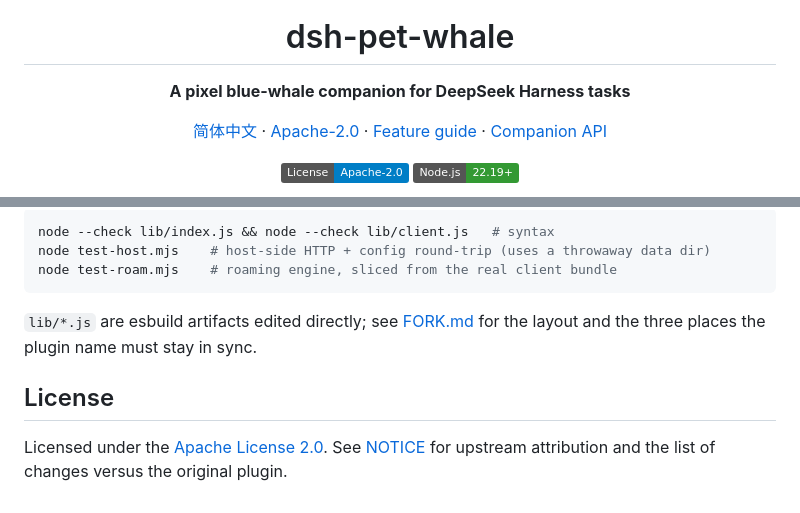
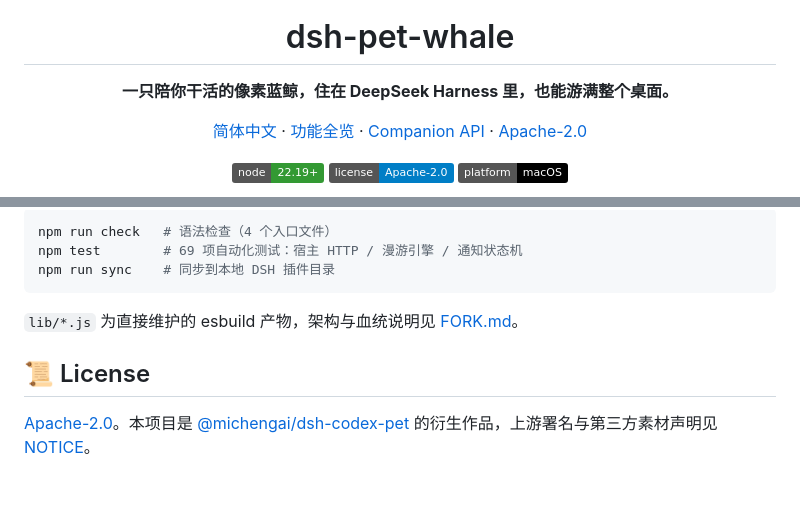
Before and after one commit to 15372010668-dot/dsh-pet-whale, a Markdown page: README.md, 2 parts joined by grey strips. Rendered like a GitHub page; badges without logos.

````diff
--- a/README.md
+++ b/README.md
@@ -2,12 +4,11 @@
 
 # dsh-pet-whale
 
-**A pixel blue-whale companion for DeepSeek Harness tasks**
+**一只陪你干活的像素蓝鲸，住在 DeepSeek Harness 里，也能游满整个桌面。**
 
-[简体中文](README.zh-CN.md) · [Apache-2.0](LICENSE) · [Feature guide](docs/FEATURES.md) · [Companion API](docs/companion-api.md)
+[简体中文](README.zh-CN.md) · [功能全览](docs/FEATURES.md) · [Companion API](docs/companion-api.md) · [Apache-2.0](LICENSE)
 
-[![License: Apache-2.0](https://img.shields.io/badge/License-Apache--2.0-blue.svg)](LICENSE)
-[![Node.js 22.19+](https://img.shields.io/badge/Node.js-22.19%2B-339933.svg?logo=node.js&logoColor=white)](https://nodejs.org/)
+![Node](https://img.shields.io/badge/node-22.19%2B-339933) ![License](https://img.shields.io/badge/license-Apache--2.0-blue) ![Platform](https://img.shields.io/badge/platform-macOS-black)
 
 </div>
 
@@ -78,12 +77,12 @@ All data lives outside the package in `~/.dsh/pet-whale/` (`config.json` + `pets
 
 ```bash
-node --check lib/index.js && node --check lib/client.js   # syntax
-node test-host.mjs    # host-side HTTP + config round-trip (uses a throwaway data dir)
-node test-roam.mjs    # roaming engine, sliced from the real client bundle
+npm run check   # 语法检查（4 个入口文件）
+npm test        # 69 项自动化测试：宿主 HTTP / 漫游引擎 / 通知状态机
+npm run sync    # 同步到本地 DSH 插件目录
 ```
 
-`lib/*.js` are esbuild artifacts edited directly; see [FORK.md](FORK.md) for the layout and the three places the plugin name must stay in sync.
+`lib/*.js` 为直接维护的 esbuild 产物，架构与血统说明见 [FORK.md](FORK.md)。
 
-## License
+## 📜 License
 
-Licensed under the [Apache License 2.0](LICENSE). See [NOTICE](NOTICE) for upstream attribution and the list of changes versus the original plugin.
+[Apache-2.0](LICENSE)。本项目是 [@michengai/dsh-codex-pet](https://github.com/MichengAI/dsh-codex-pet) 的衍生作品，上游署名与第三方素材声明见 [NOTICE](NOTICE)。
````
Also changed, not shown: other parts of README.md (+45 -45 lines), README.zh-CN.md (+54 -55 lines), docs/images/README.md (added, +31 -0 lines).
